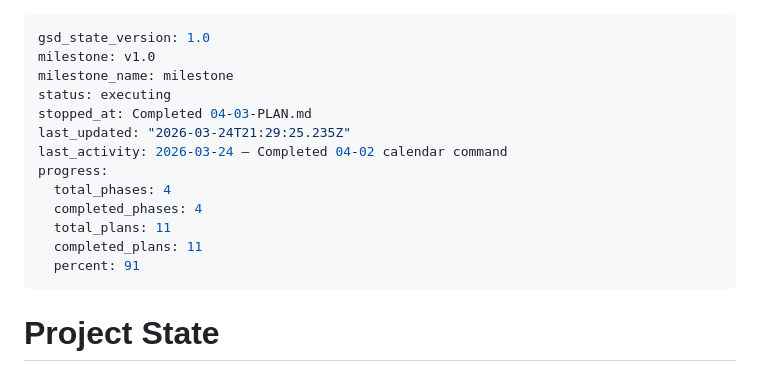
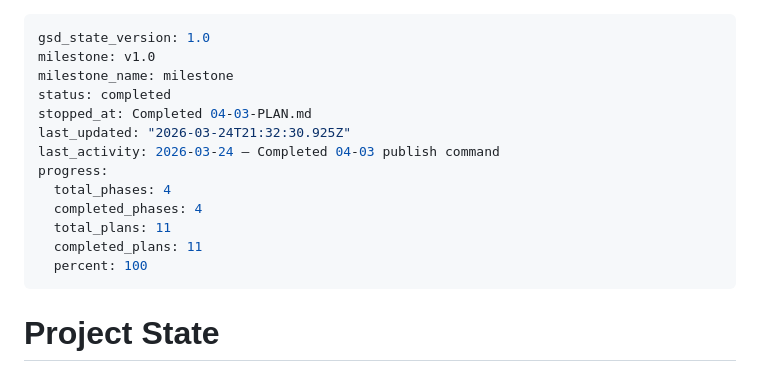
Before and after one commit to jefrya123/k-kids-books, a Markdown page: .planning/STATE.md, the part around the change. Drawn GitHub-style.

Commit message:
docs(phase-4): complete phase execution — all phases done

```diff
--- a/.planning/STATE.md
+++ b/.planning/STATE.md
@@ -2,16 +2,16 @@
 gsd_state_version: 1.0
 milestone: v1.0
 milestone_name: milestone
-status: executing
+status: completed
 stopped_at: Completed 04-03-PLAN.md
-last_updated: "2026-03-24T21:29:25.235Z"
-last_activity: 2026-03-24 — Completed 04-02 calendar command
+last_updated: "2026-03-24T21:32:30.925Z"
+last_activity: 2026-03-24 — Completed 04-03 publish command
 progress:
   total_phases: 4
   completed_phases: 4
   total_plans: 11
   completed_plans: 11
-  percent: 91
+  percent: 100
 ---
 
 # Project State
```
Also changed, not shown: .planning/ROADMAP.md (+1 -1 lines), 1 other file.
